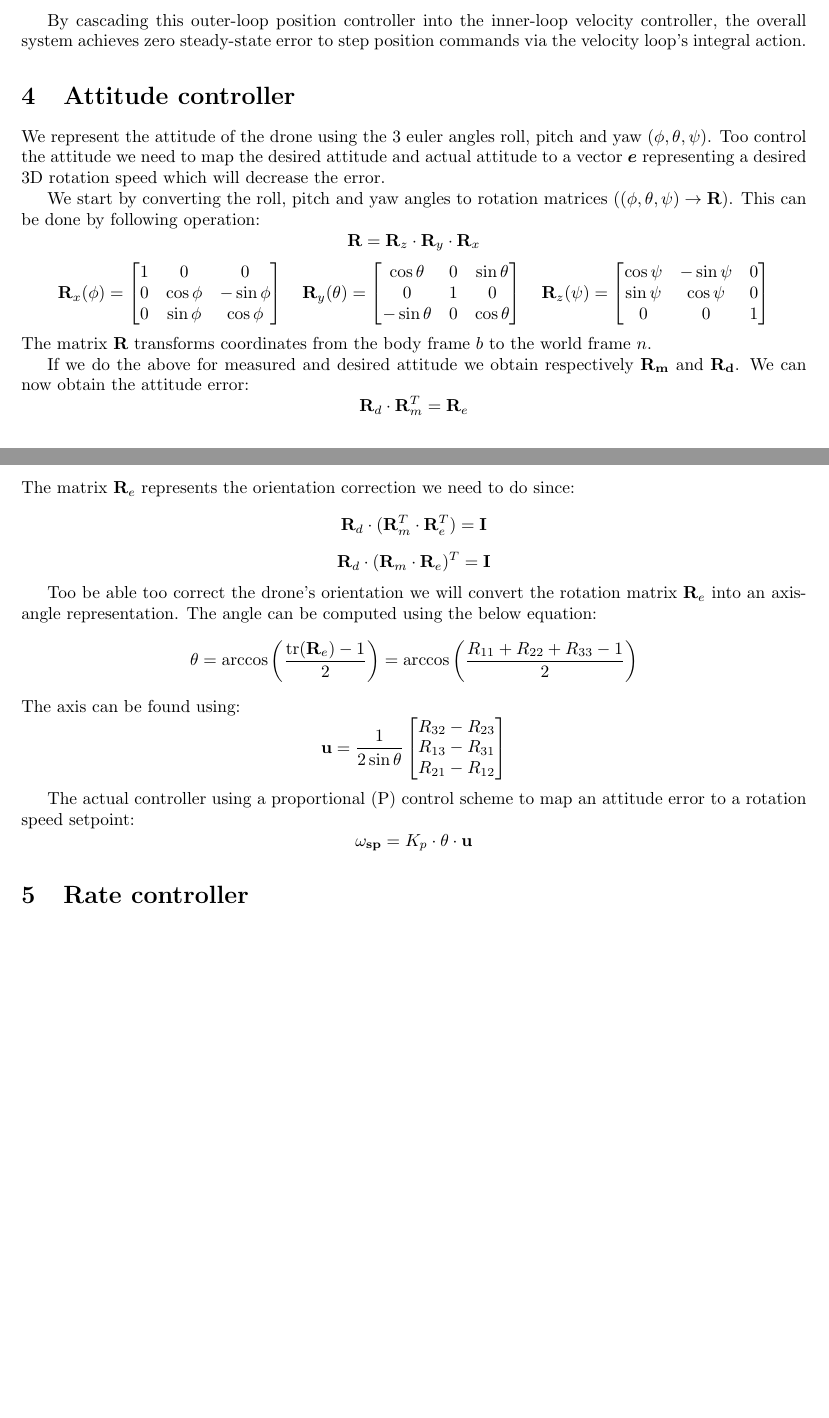
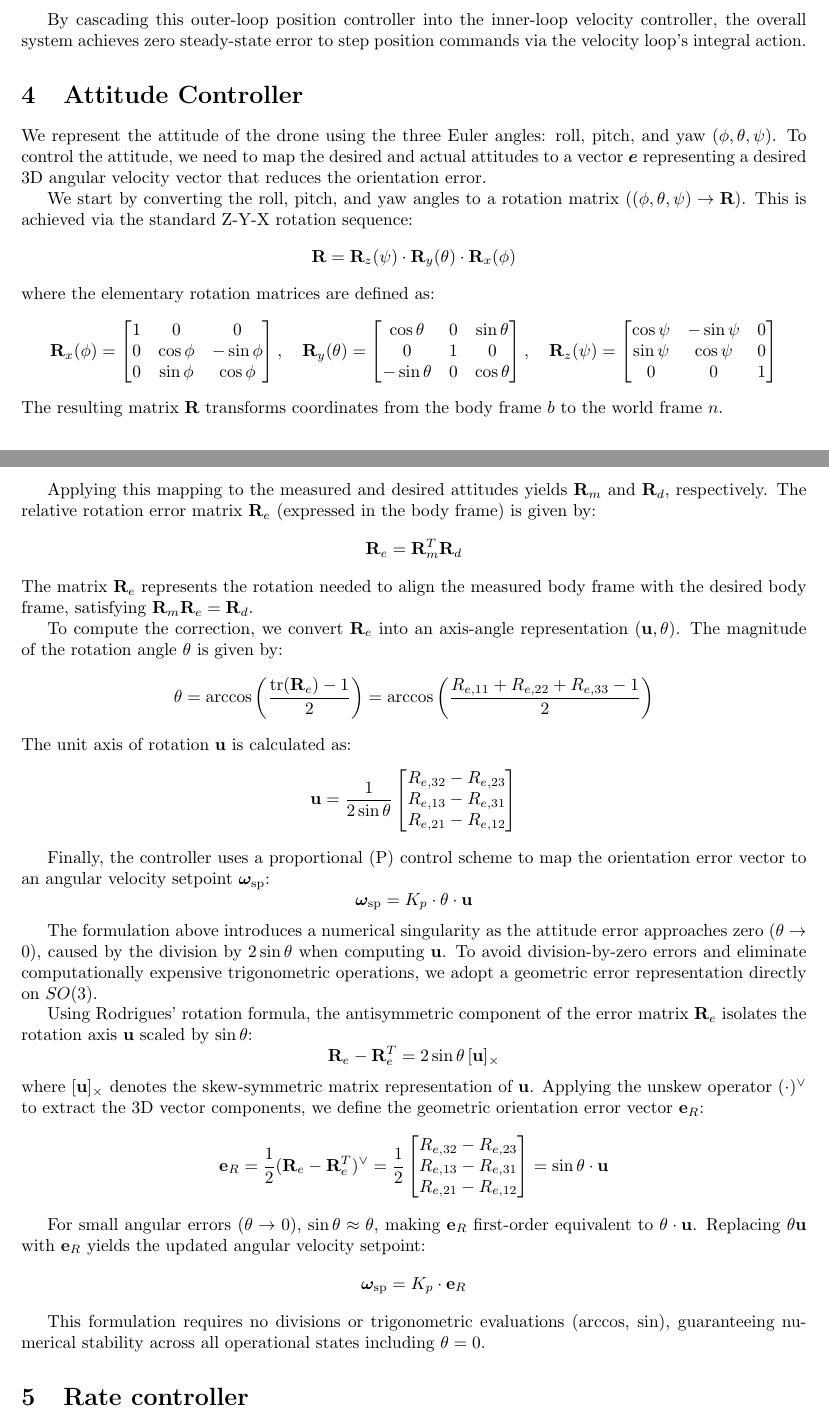
Before and after one commit to koen199/my-drone, a LaTeX document (docs/control_system/control_system.tex): two parts of pages 1 and 2 of 4 before the commit and two parts of pages 1 and 2 of 5 after it, joined at a grey line, cut so that both start at the same text, the shorter picture padded with empty space. Compiled offline with pdfLaTeX.

Commit message:
more notes

```diff
--- a/docs/control_system/control_system.tex
+++ b/docs/control_system/control_system.tex
@@ -38,60 +38,73 @@
 
 	By cascading this outer-loop position controller into the inner-loop velocity controller, the overall system achieves zero steady-state error to step position commands via the velocity loop's integral action.
 
-	\section{Attitude controller}
-	We represent the attitude of the drone using the 3 euler angles roll, pitch and yaw ($\phi, \theta, \psi$).
-	Too control the attitude we need to map the desired attitude and actual attitude to a vector $\bm{e}$ representing a desired 3D rotation speed which will decrease the error.
 
-	We start by converting the roll, pitch and yaw angles to rotation matrices ($(\phi, \theta, \psi)\rightarrow \mathbf{R}$). This can be done by following operation:
+	\section{Attitude Controller}
+
+	We represent the attitude of the drone using the three Euler angles: roll, pitch, and yaw ($\phi, \theta, \psi$).
+	To control the attitude, we need to map the desired and actual attitudes to a vector $\bm{e}$ representing a desired 3D angular velocity vector that reduces the orientation error.
+
+	We start by converting the roll, pitch, and yaw angles to a rotation matrix ($\left(\phi, \theta, \psi\right) \rightarrow \mathbf{R}$). This is achieved via the standard Z-Y-X rotation sequence:
 	\begin{equation*}
-		\mathbf{R} = \mathbf{R}_z \cdot \mathbf{R}_y \cdot \mathbf{R}_x
+		\mathbf{R} = \mathbf{R}_z(\psi) \cdot \mathbf{R}_y(\theta) \cdot \mathbf{R}_x(\phi)
 	\end{equation*}
+	where the elementary rotation matrices are defined as:
 	\begin{equation*}
 		\mathbf{R}_x(\phi) = \begin{bmatrix}
 			1 & 0 & 0 \\
 			0 & \cos\phi & -\sin\phi \\
 			0 & \sin\phi & \cos\phi
-		\end{bmatrix} \quad
+		\end{bmatrix}, \quad
 		\mathbf{R}_y(\theta) = \begin{bmatrix}
 			\cos\theta & 0 & \sin\theta \\
 			0 & 1 & 0 \\
 			-\sin\theta & 0 & \cos\theta
-		\end{bmatrix} \quad
+		\end{bmatrix}, \quad
 		\mathbf{R}_z(\psi) = \begin{bmatrix}
 			\cos\psi & -\sin\psi & 0 \\
 			\sin\psi & \cos\psi & 0 \\
 			0 & 0 & 1
 		\end{bmatrix}
 	\end{equation*}
-	The matrix $\mathbf{R}$ transforms coordinates from the body frame $b$ to the world frame $n$.
+	The resulting matrix $\mathbf{R}$ transforms coordinates from the body frame $b$ to the world frame $n$.
 
-	If we do the above for measured and desired attitude we obtain respectively $\mathbf{R_m}$ and $\mathbf{R_d}$. We can now obtain the attitude error:
-	\[
-	\mathbf{R}_d \cdot \mathbf{R}_m^T = \mathbf{R}_e
-	\]
-	The matrix $\mathbf{R}_e$ represents the orientation correction we need to do since:
-	\[
-	\mathbf{R}_d \cdot (\mathbf{R}_m^T \cdot \mathbf{R}_e^T) = \mathbf{I}
-	\]
-	\[
-	\mathbf{R}_d \cdot (\mathbf{R}_m \cdot \mathbf{R}_e)^T = \mathbf{I}
-	\]
+	Applying this mapping to the measured and desired attitudes yields $\mathbf{R}_m$ and $\mathbf{R}_d$, respectively. The relative rotation error matrix $\mathbf{R}_e$ (expressed in the body frame) is given by:
+	\begin{equation*}
+		\mathbf{R}_e = \mathbf{R}_m^T \mathbf{R}_d
+	\end{equation*}
+	The matrix $\mathbf{R}_e$ represents the rotation needed to align the measured body frame with the desired body frame, satisfying $\mathbf{R}_m \mathbf{R}_e = \mathbf{R}_d$.
 
-	Too be able too correct the drone's orientation we will convert the rotation matrix $\mathbf{R}_e$ into an axis-angle representation. The angle can be computed using the below equation:
-	\[
-	\theta = \arccos\left(\frac{\text{tr}(\mathbf{R}_e) - 1}{2}\right) = \arccos\left(\frac{R_{11} + R_{22} + R_{33} - 1}{2}\right)
-	\]
-	The axis can be found using:
-	\[
-	\mathbf{u} = \frac{1}{2\sin\theta} \begin{bmatrix} R_{32} - R_{23} \\ R_{13} - R_{31} \\ R_{21} - R_{12} \end{bmatrix}
-	\]
+	To compute the correction, we convert $\mathbf{R}_e$ into an axis-angle representation $(\mathbf{u}, \theta)$. The magnitude of the rotation angle $\theta$ is given by:
+	\begin{equation*}
+		\theta = \arccos\left(\frac{\text{tr}(\mathbf{R}_e) - 1}{2}\right) = \arccos\left(\frac{R_{e,11} + R_{e,22} + R_{e,33} - 1}{2}\right)
+	\end{equation*}
+	The unit axis of rotation $\mathbf{u}$ is calculated as:
+	\begin{equation*}
+		\mathbf{u} = \frac{1}{2\sin\theta} \begin{bmatrix} R_{e,32} - R_{e,23} \\ R_{e,13} - R_{e,31} \\ R_{e,21} - R_{e,12} \end{bmatrix}
+	\end{equation*}
 
-	The actual controller using a proportional (P) control scheme to map an attitude error to a rotation speed setpoint:
-	\[
-	\mathbf{\omega_{sp}} = K_p \cdot \theta \cdot \mathbf{u}
-	\]
+	Finally, the controller uses a proportional (P) control scheme to map the orientation error vector to an angular velocity setpoint $\bm{\omega}_{\text{sp}}$:
+	\begin{equation*}
+		\bm{\omega}_{\text{sp}} = K_p \cdot \theta \cdot \mathbf{u}
+	\end{equation*}
 
+	The formulation above introduces a numerical singularity as the attitude error approaches zero ($\theta \to 0$), caused by the division by $2\sin\theta$ when computing $\mathbf{u}$. To avoid division-by-zero errors and eliminate computationally expensive trigonometric operations, we adopt a geometric error representation directly on $SO(3)$.
 
+	Using Rodrigues' rotation formula, the antisymmetric component of the error matrix $\mathbf{R}_e$ isolates the rotation axis $\mathbf{u}$ scaled by $\sin\theta$:
+	\begin{equation*}
+		\mathbf{R}_e - \mathbf{R}_e^T = 2\sin\theta \, [\mathbf{u}]_\times
+	\end{equation*}
+	where $[\mathbf{u}]_\times$ denotes the skew-symmetric matrix representation of $\mathbf{u}$. Applying the unskew operator $(\cdot)^\vee$ to extract the 3D vector components, we define the geometric orientation error vector $\mathbf{e}_R$:
+	\begin{equation*}
+		\mathbf{e}_R = \frac{1}{2} (\mathbf{R}_e - \mathbf{R}_e^T)^\vee = \frac{1}{2} \begin{bmatrix} R_{e,32} - R_{e,23} \\ R_{e,13} - R_{e,31} \\ R_{e,21} - R_{e,12} \end{bmatrix} = \sin\theta \cdot \mathbf{u}
+	\end{equation*}
+
+	For small angular errors ($\theta \to 0$), $\sin\theta \approx \theta$, making $\mathbf{e}_R$ first-order equivalent to $\theta \cdot \mathbf{u}$. Replacing $\theta \mathbf{u}$ with $\mathbf{e}_R$ yields the updated angular velocity setpoint:
+	\begin{equation*}
+		\bm{\omega}_{\text{sp}} = K_p \cdot \mathbf{e}_R
+	\end{equation*}
+
+	This formulation requires no divisions or trigonometric evaluations ($\arccos$, $\sin$), guaranteeing numerical stability across all operational states including $\theta = 0$.
 
 	\section{Rate controller}
 
```
